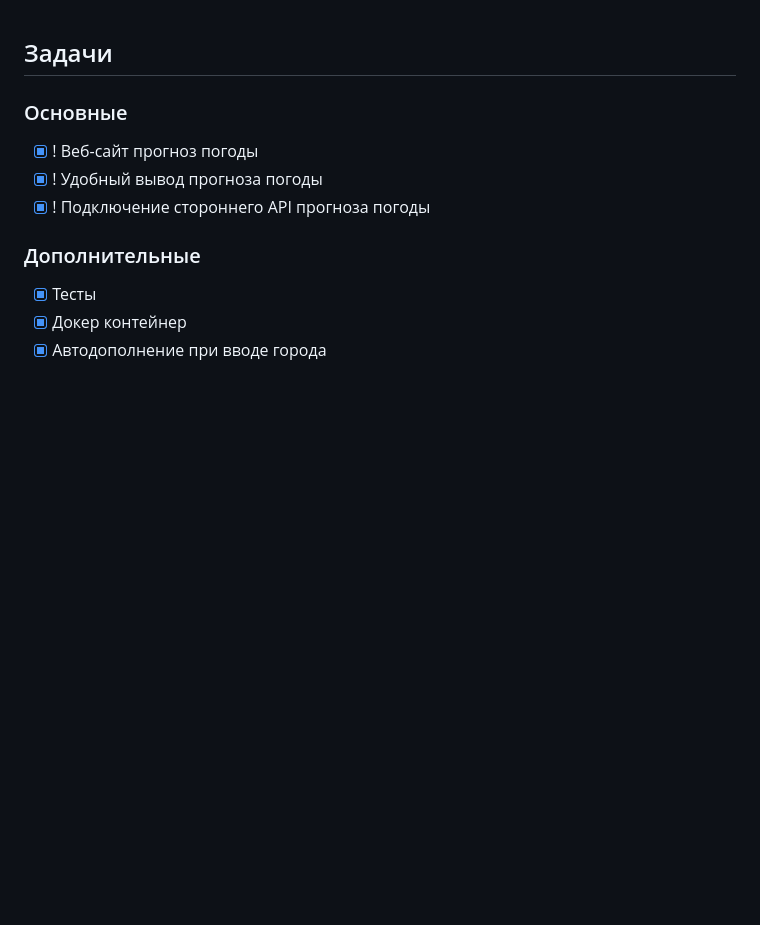
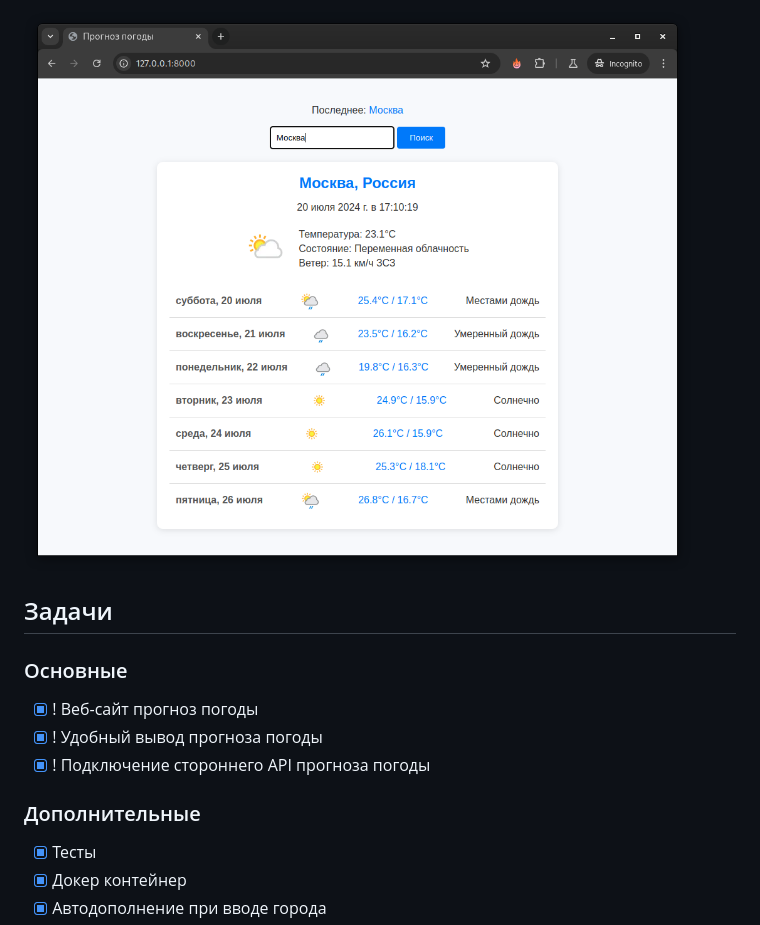
Before and after one commit to cardisnotvalid/web-weather, a Markdown page: README.md, the part around the change. GitHub-like rendering; pictures changed too: assets/preview.png (added); blank space fills up the shorter version.

Commit message:
add: preview image

```diff
--- a/README.md
+++ b/README.md
@@ -1,3 +1,5 @@
+![preview](assets/preview.png)
+
 ## Задачи
 
 ### Основные
```
